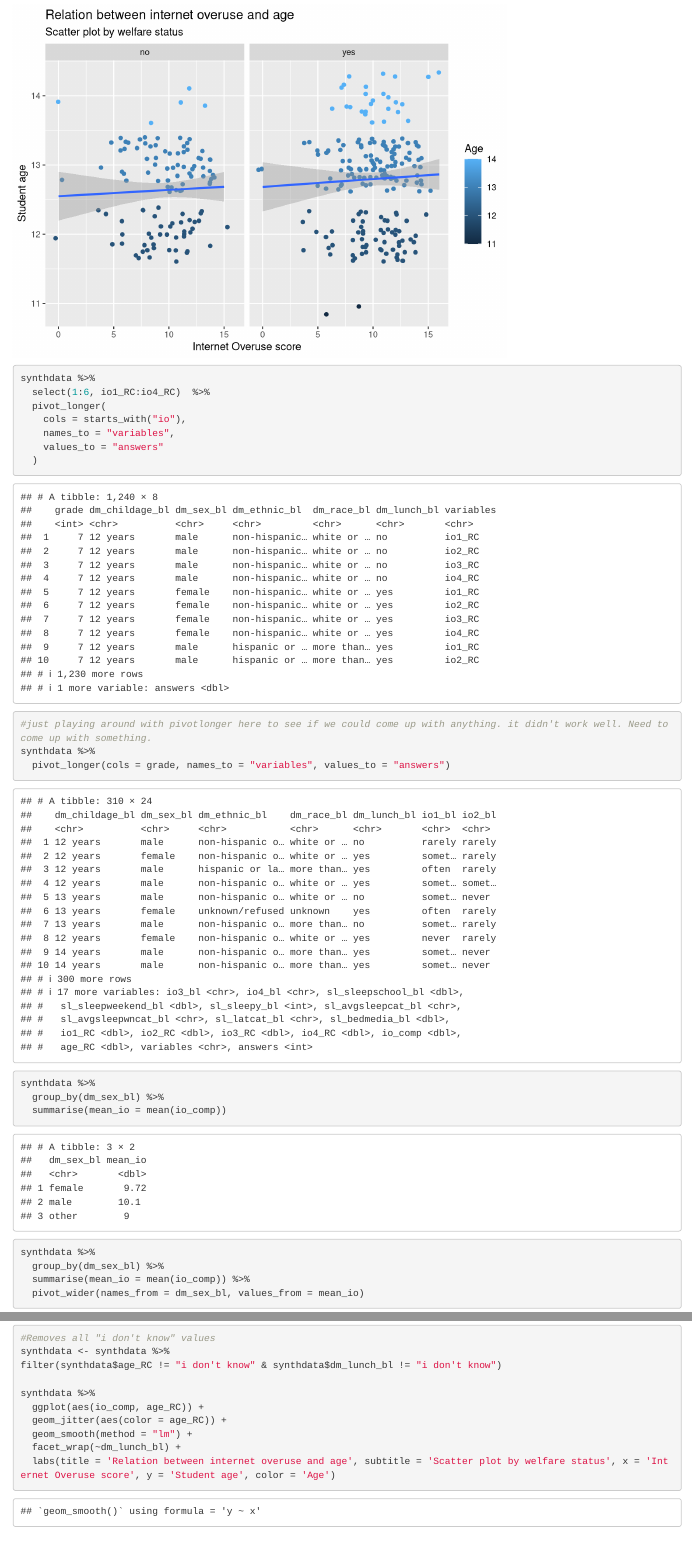
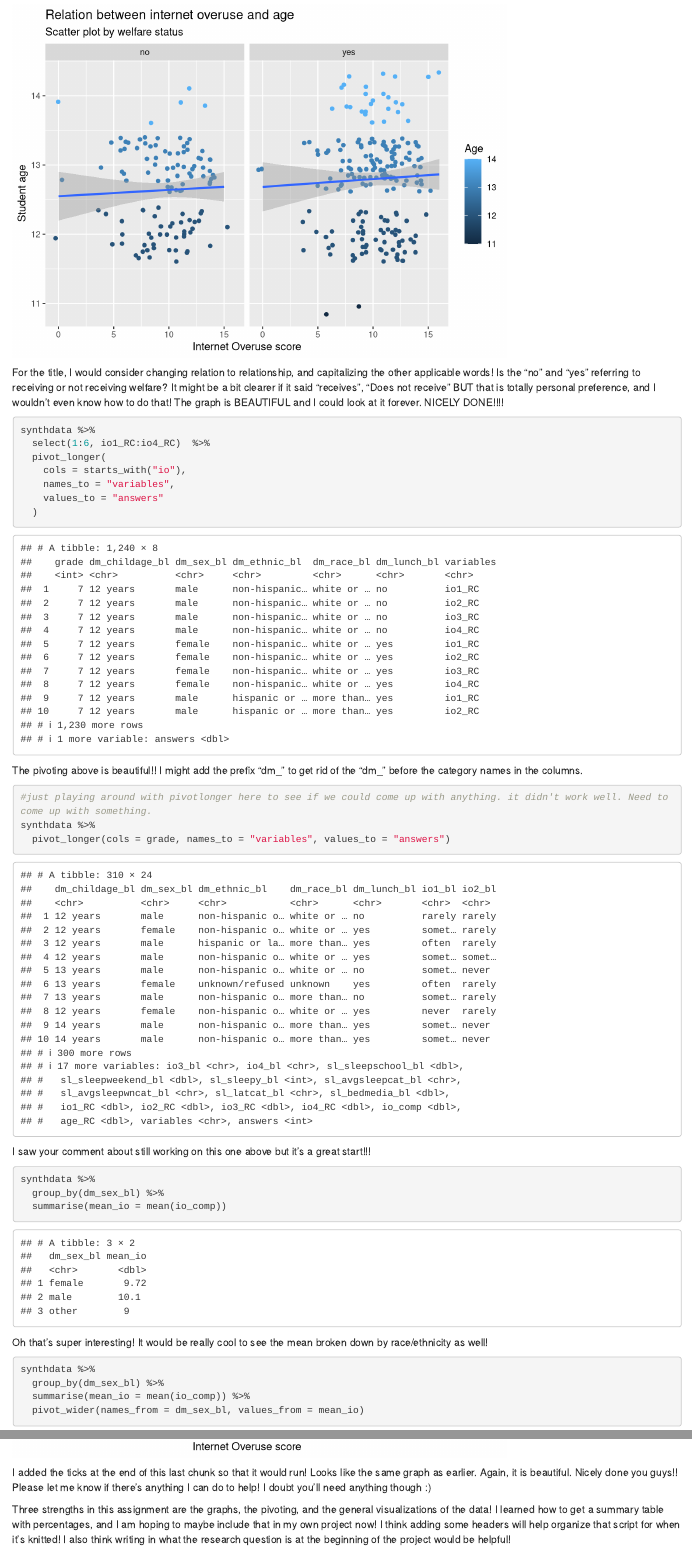
Before and after one commit to heatherleonard/EDLD651Final_Project, an R Markdown document (scripts/DraftData.Rmd): the page in a window 1100 px wide, from 1640 px down before the commit and from 1730 px down after it, and a second part further down, joined at a grey line. Rendered offline with R 4.5, knitr and Pandoc, with nearby package versions; code that draws random numbers runs with fixed seeds of ours; some code elsewhere in the file could not run offline.

Commit message:
MM Peer Review
Nicely done you guys!

````diff
--- a/scripts/DraftData.Rmd
+++ b/scripts/DraftData.Rmd
@@ -73,6 +79,10 @@ synthdata %>%
   labs(title = 'Relation between internet overuse and age', subtitle = 'Scatter plot by welfare status', x = 'Internet Overuse score', y = 'Student age', color = 'Age')
 ```
 
+
+For the title, I would consider changing relation to relationship, and capitalizing the other applicable words! Is the "no" and "yes" referring to receiving or not receiving welfare? It might be a bit clearer if it said "receives", "Does not receive" BUT that is totally personal preference, and I wouldn't even know how to do that! The graph  is BEAUTIFUL and I could look at it forever. NICELY DONE!!!!
+
+
 ```{r pivotlonger-to-tidy-iodata}
 synthdata %>%
   select(1:6, io1_RC:io4_RC)  %>%
@@ -83,6 +93,7 @@ synthdata %>%
   )
 ```
 
+The pivoting above is beautiful!! I might add the prefix "dm_" to get rid of the "dm_" before the category names in the columns.
 
 ```{r}
 #just playing around with pivotlonger here to see if we could come up with anything. it didn't work well. Need to come up with something.
@@ -90,12 +101,15 @@ synthdata %>%
   pivot_longer(cols = grade, names_to = "variables", values_to = "answers")
 ```
 
+I saw your comment about still working on this one above but it's a great start!!!
+
 ```{r grouping-and-summarizing}
 synthdata %>%
   group_by(dm_sex_bl) %>%
   summarise(mean_io = mean(io_comp))
 ```
 
+Oh that's super interesting! It would be really cool to see the mean broken down by race/ethnicity as well!
 
 ```{r grouping-and-summarizing-using-pivot-wider}
 synthdata %>%
@@ -149,3 +172,8 @@ synthdata %>%
   geom_smooth(method = "lm") +
   facet_wrap(~dm_lunch_bl) +
   labs(title = 'Relation between internet overuse and age', subtitle = 'Scatter plot by welfare status', x = 'Internet Overuse score', y = 'Student age', color = 'Age')
+```
+
+I added the ticks at the end of this last chunk so that it would run! Looks like the same graph as earlier. Again, it is beautiful. Nicely done you guys!! Please let me know if there's anything I can do to help! I doubt you'll need anything though :)
+
+Three strengths in this assignment are the graphs, the pivoting, and the general visualizations of the data! I learned how to get a summary table with percentages, and I am hoping to maybe include that in my own project now! I think adding some headers will help organize that script for when it's knitted! I also think writing in what the research question is at the beginning of the project would be helpful!
````
Also changed, not shown: scripts/DraftData.Rmd (15 more changed lines).
